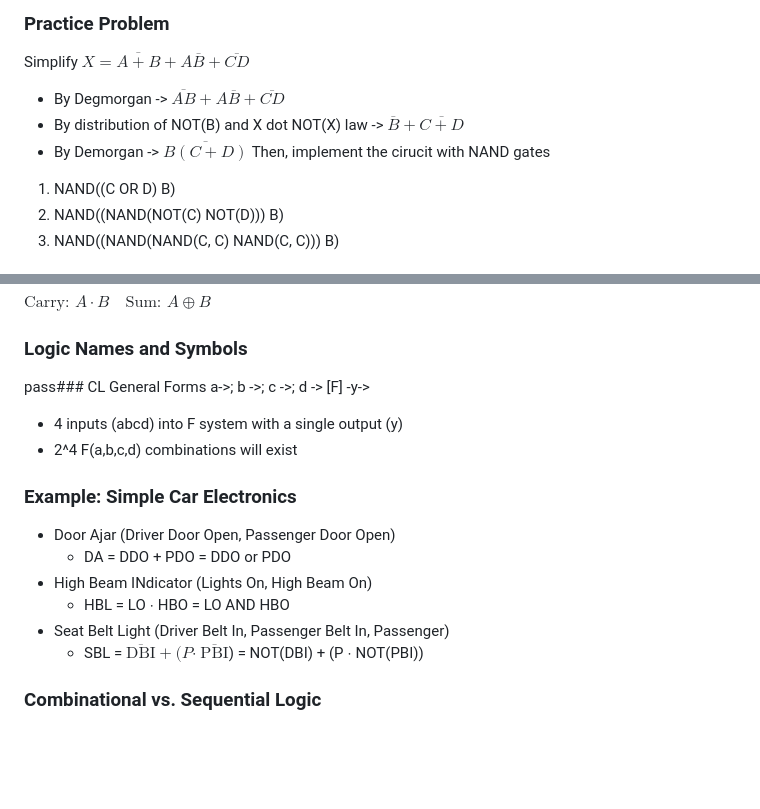
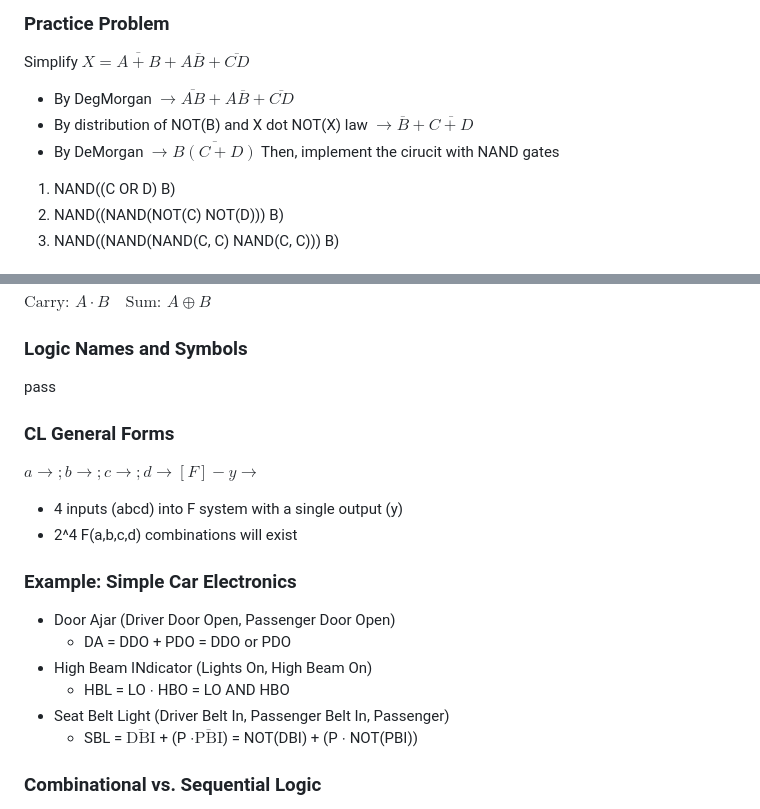
Before and after one commit to Henry8r8w/Self-Study-Notes, a Markdown page: Digital Design and Hardware/CSE 369 - UofWa/L1_Combinational Logic.md, 2 parts joined by grey strips. Rendered like a GitHub page; blank space fills up the shorter version.

```diff
--- a/Digital Design and Hardware/CSE 369 - UofWa/L1_Combinational Logic.md
+++ b/Digital Design and Hardware/CSE 369 - UofWa/L1_Combinational Logic.md
@@ -2,9 +2,9 @@ Source: https://courses.cs.washington.edu/courses/cse369/24au/schedule.html
 
 ### Practice Problem
 Simplify $X = \overline{A+B} + A\overline{B} + \overline{CD}$
-- By Degmorgan -> $\overline{AB} + A\overline{B} + \overline{CD}$
-- By distribution of NOT(B) and X dot NOT(X) law -> $\overline{B} + \overline{C+D}$
-- By Demorgan -> $\overline{B(C+D)}$
+- By DegMorgan $\to\overline{AB} + A\overline{B} + \overline{CD}$
+- By distribution of NOT(B) and X dot NOT(X) law $\to\overline{B} + \overline{C+D}$
+- By DeMorgan $\to\overline{B(C+D)}$
 Then, implement the cirucit with NAND gates
 1. NAND((C OR D) B)
 2. NAND((NAND(NOT(C) NOT(D))) B)
@@ -106,8 +106,10 @@ Now, to prove $(A+B)\cdot (\overline{A}+ \overline{B}) = \overline{A}B + \overli
 $\text{Carry: } A \cdot B \quad \text{Sum: } A \oplus B$
 
 ### Logic Names and Symbols
-pass### CL General Forms
-a->; b ->; c ->; d -> [F] -y->
+pass
+
+### CL General Forms
+$a \to; b \to; c \to; d \to [F] -y \to$
 - 4 inputs (abcd) into F system with a single output (y)
 - 2^4 F(a,b,c,d) combinations will exist
 ### Example: Simple Car Electronics
@@ -116,7 +118,7 @@ a->; b ->; c ->; d -> [F] -y->
 - High Beam INdicator (Lights On, High Beam On)
 	- HBL = LO $\cdot$ HBO = LO AND HBO
 - Seat Belt Light (Driver Belt In, Passenger Belt In, Passenger)
-	- SBL = $\overline{\text{DBI}} + (P$$\cdot$ $\overline{\text{PBI}}$) = NOT(DBI) + (P $\cdot$ NOT(PBI))
+	- SBL = $\overline{\text{DBI}}$ + (P $\cdot\overline{\text{PBI}}$) = NOT(DBI) + (P $\cdot$ NOT(PBI))
 ### Combinational vs. Sequential Logic
 - CL: 1. Network of logic gates without feedback 2. Outputs are functions only of inputs
 - SL: 1. The presence of feedback introduces the notion of “state” 2. Circuits that can “remember” or store information
```
